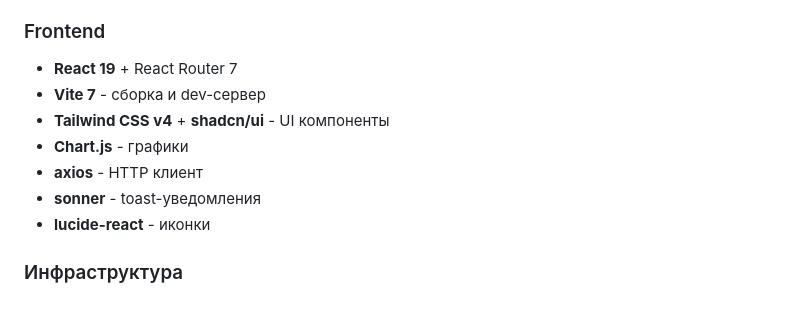
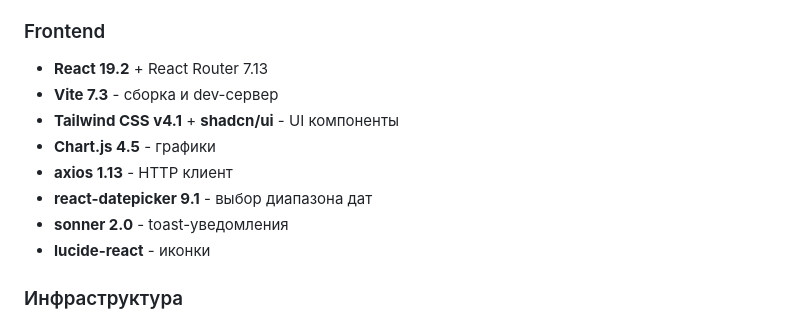
Before and after one commit to wobujidao/PostgreSQL-Activity-Monitor, a Markdown page: README.md, the part around the change. Drawn GitHub-style.

Commit message:
docs: обновлены версии зависимостей в README
React 19.2, React Router 7.13, axios 1.13,
Chart.js 4.5, react-datepicker 9.1

Co-Authored-By: Claude Opus 4.6 <noreply@anthropic.com>

```diff
--- a/README.md
+++ b/README.md
@@ -45,12 +45,13 @@
 - **cryptography** - шифрование (Fernet)
 
 ### Frontend
-- **React 19** + React Router 7
-- **Vite 7** - сборка и dev-сервер
-- **Tailwind CSS v4** + **shadcn/ui** - UI компоненты
-- **Chart.js** - графики
-- **axios** - HTTP клиент
-- **sonner** - toast-уведомления
+- **React 19.2** + React Router 7.13
+- **Vite 7.3** - сборка и dev-сервер
+- **Tailwind CSS v4.1** + **shadcn/ui** - UI компоненты
+- **Chart.js 4.5** - графики
+- **axios 1.13** - HTTP клиент
+- **react-datepicker 9.1** - выбор диапазона дат
+- **sonner 2.0** - toast-уведомления
 - **lucide-react** - иконки
 
 ### Инфраструктура
```
Also changed, not shown: frontend/README.md (+9 -9 lines).
